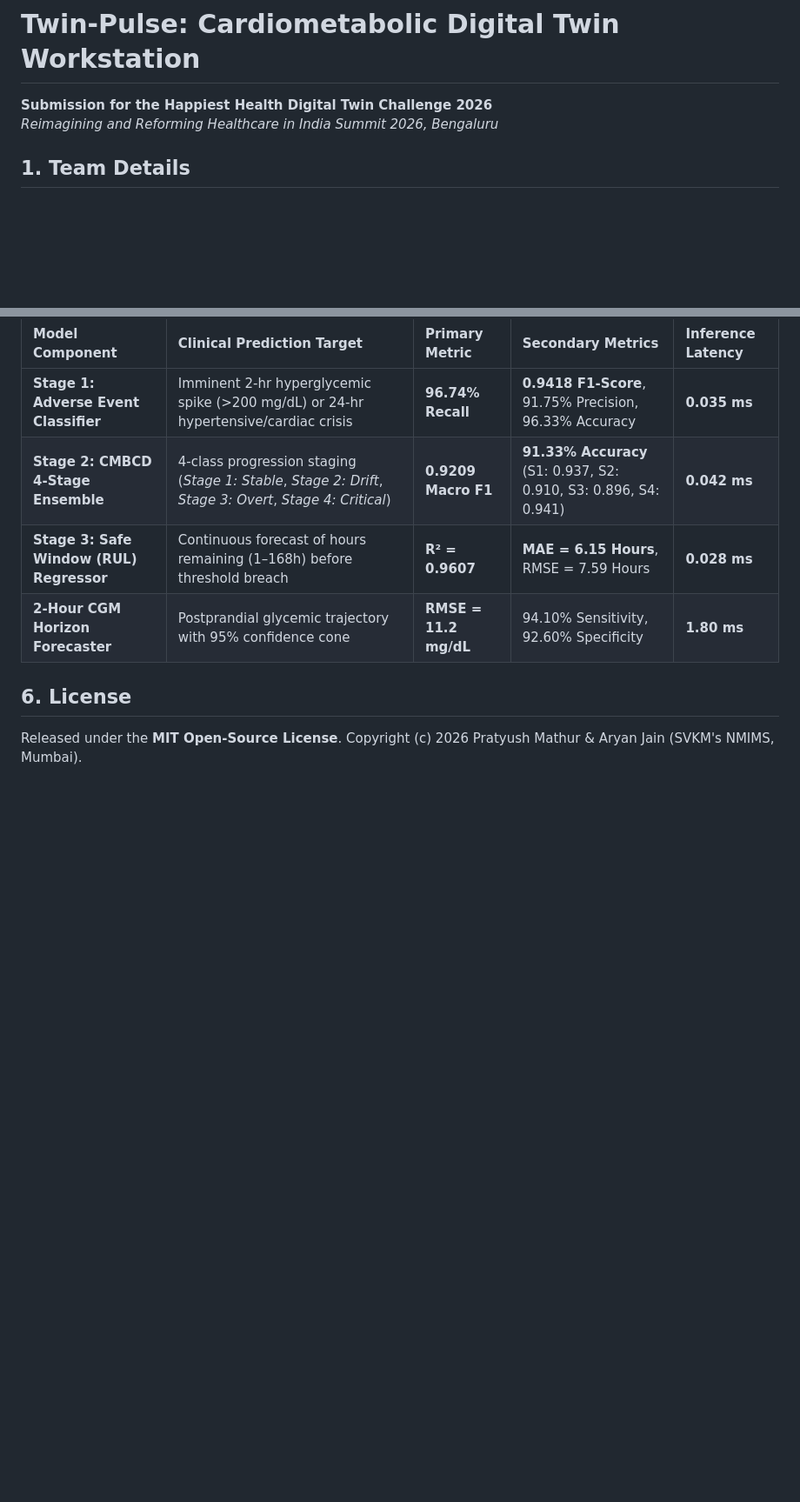
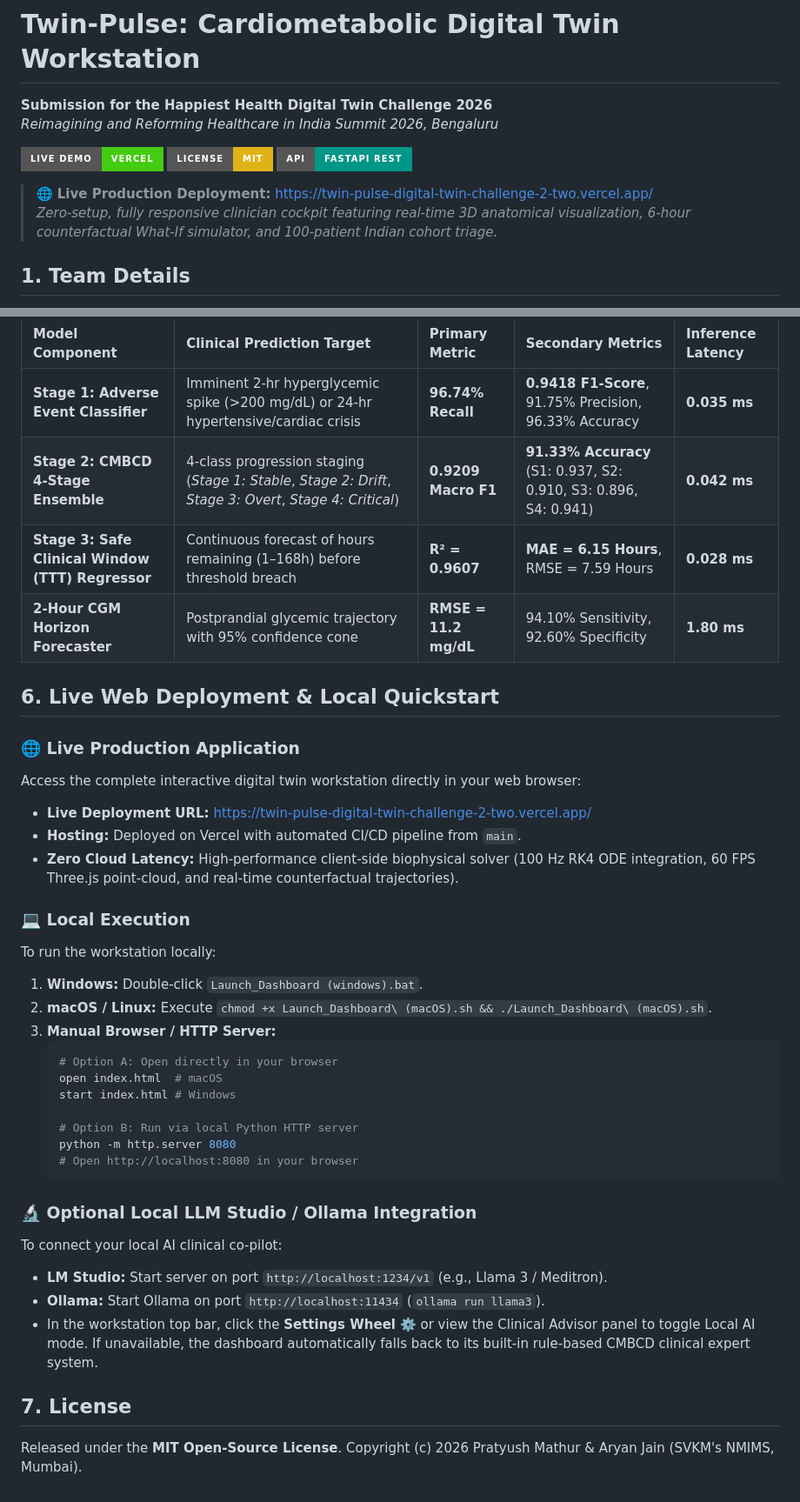
Before and after one commit to PratyushMathur2000/Twin-Pulse-Digital-Twin-Challenge-2026, a Markdown page: README.md, 2 parts joined by grey strips. Shown at 87% size. GitHub-like rendering; badges without logos; blank space fills up the shorter version.

Commit message:
docs: add live Vercel deployment link, badges, and quickstart instructions to README

````diff
--- a/README.md
+++ b/README.md
@@ -2,6 +2,13 @@
 
 **Submission for the Happiest Health Digital Twin Challenge 2026**
 *Reimagining and Reforming Healthcare in India Summit 2026, Bengaluru*
+
+[![Live Demo](https://img.shields.io/badge/Live%20Demo-Vercel-success?style=for-the-badge&logo=vercel)](https://twin-pulse-digital-twin-challenge-2-two.vercel.app/)
+[![License: MIT](https://img.shields.io/badge/License-MIT-yellow.svg?style=for-the-badge)](LICENSE)
+[![FastAPI](https://img.shields.io/badge/API-FastAPI%20REST-009688.svg?style=for-the-badge&logo=fastapi)](project_files/service/app.py)
+
+> 🌐 **Live Production Deployment:** [https://twin-pulse-digital-twin-challenge-2-two.vercel.app/](https://twin-pulse-digital-twin-challenge-2-two.vercel.app/)
+> *Zero-setup, fully responsive clinician cockpit featuring real-time 3D anatomical visualization, 6-hour counterfactual What-If simulator, and 100-patient Indian cohort triage.*
 
 ## 1. Team Details
 
@@ -90,9 +97,38 @@ Evaluated on a strict patient-grouped 80/20 holdout split (80 training patients
 | :--- | :--- | :--- | :--- | :--- |
 | **Stage 1: Adverse Event Classifier** | Imminent 2-hr hyperglycemic spike (>200 mg/dL) or 24-hr hypertensive/cardiac crisis | **96.74% Recall** | **0.9418 F1-Score**, 91.75% Precision, 96.33% Accuracy | **0.035 ms** |
 | **Stage 2: CMBCD 4-Stage Ensemble** | 4-class progression staging (*Stage 1: Stable*, *Stage 2: Drift*, *Stage 3: Overt*, *Stage 4: Critical*) | **0.9209 Macro F1** | **91.33% Accuracy** (S1: 0.937, S2: 0.910, S3: 0.896, S4: 0.941) | **0.042 ms** |
-| **Stage 3: Safe Window (RUL) Regressor** | Continuous forecast of hours remaining (1–168h) before threshold breach | **R² = 0.9607** | **MAE = 6.15 Hours**, RMSE = 7.59 Hours | **0.028 ms** |
+| **Stage 3: Safe Clinical Window (TTT) Regressor** | Continuous forecast of hours remaining (1–168h) before threshold breach | **R² = 0.9607** | **MAE = 6.15 Hours**, RMSE = 7.59 Hours | **0.028 ms** |
 | **2-Hour CGM Horizon Forecaster** | Postprandial glycemic trajectory with 95% confidence cone | **RMSE = 11.2 mg/dL** | 94.10% Sensitivity, 92.60% Specificity | **1.80 ms** |
 
-## 6. License
+## 6. Live Web Deployment & Local Quickstart
+
+### 🌐 Live Production Application
+Access the complete interactive digital twin workstation directly in your web browser:
+* **Live Deployment URL:** [https://twin-pulse-digital-twin-challenge-2-two.vercel.app/](https://twin-pulse-digital-twin-challenge-2-two.vercel.app/)
+* **Hosting:** Deployed on Vercel with automated CI/CD pipeline from `main`.
+* **Zero Cloud Latency:** High-performance client-side biophysical solver (100 Hz RK4 ODE integration, 60 FPS Three.js point-cloud, and real-time counterfactual trajectories).
+
+### 💻 Local Execution
+To run the workstation locally:
+1. **Windows:** Double-click `Launch_Dashboard (windows).bat`.
+2. **macOS / Linux:** Execute `chmod +x Launch_Dashboard\ (macOS).sh && ./Launch_Dashboard\ (macOS).sh`.
+3. **Manual Browser / HTTP Server:**
+   ```bash
+   # Option A: Open directly in your browser
+   open index.html  # macOS
+   start index.html # Windows
+
+   # Option B: Run via local Python HTTP server
+   python -m http.server 8080
+   # Open http://localhost:8080 in your browser
+   ```
+
+### 🔬 Optional Local LLM Studio / Ollama Integration
+To connect your local AI clinical co-pilot:
+* **LM Studio:** Start server on port `http://localhost:1234/v1` (e.g., Llama 3 / Meditron).
+* **Ollama:** Start Ollama on port `http://localhost:11434` (`ollama run llama3`).
+* In the workstation top bar, click the **Settings Wheel** ⚙️ or view the Clinical Advisor panel to toggle Local AI mode. If unavailable, the dashboard automatically falls back to its built-in rule-based CMBCD clinical expert system.
+
+## 7. License
 
 Released under the **MIT Open-Source License**. Copyright (c) 2026 Pratyush Mathur & Aryan Jain (SVKM's NMIMS, Mumbai).
````
Also changed, not shown: other parts of README.md (+1 -1 lines).
